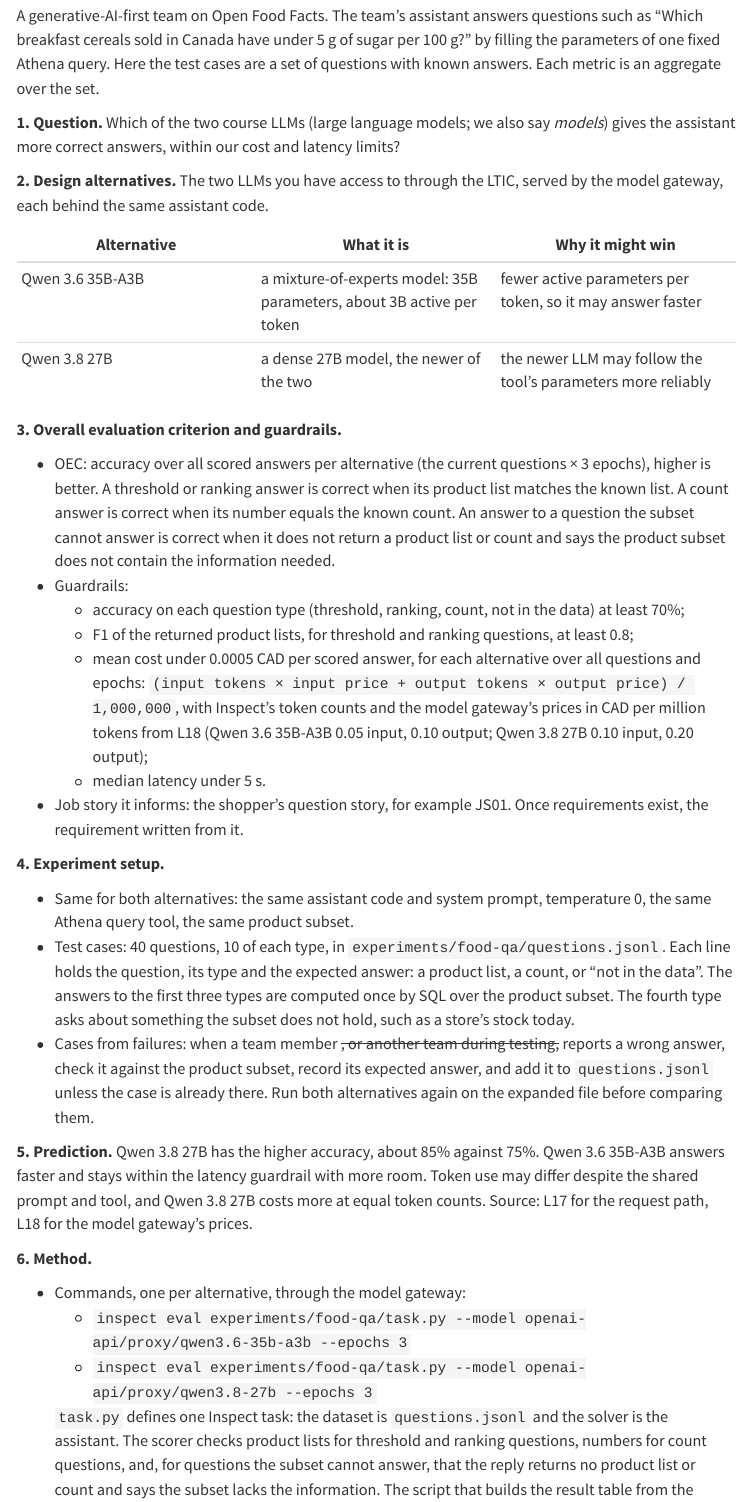
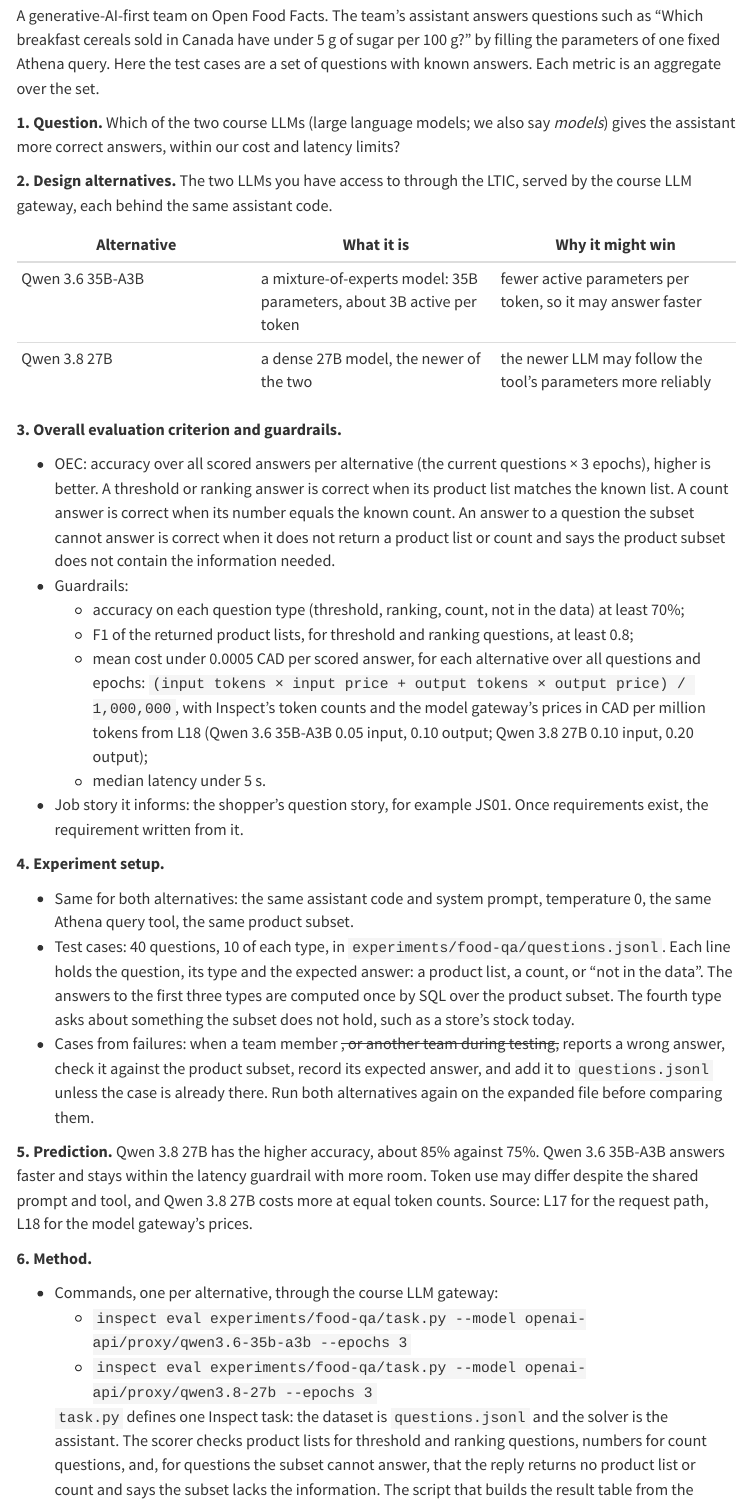
Before and after one commit to cpsc436c-2026w1/lecture-reviews, a Quarto document (project-experiments.qmd): the page in a window 1100 px wide, from 1200 px down. Rendered offline with R 4.5, knitr and Pandoc in place of Quarto, with nearby package versions; menus at the side of the page are left out.

Commit message:
experiments page: the course LLM gateway

```diff
--- a/project-experiments.qmd
+++ b/project-experiments.qmd
@@ -59,7 +59,7 @@
 **1. Question.** Which of the two course LLMs (large language models; we also say *models*) gives the
 assistant more correct answers, within our cost and latency limits?
 
-**2. Design alternatives.** The two LLMs you have access to through the LTIC, served by the model gateway, each
+**2. Design alternatives.** The two LLMs you have access to through the LTIC, served by the course LLM gateway, each
 behind the same assistant code.
 
 | Alternative | What it is | Why it might win |
@@ -103,7 +103,7 @@
 
 **6. Method.**
 
-- Commands, one per alternative, through the model gateway:
+- Commands, one per alternative, through the course LLM gateway:
   - `inspect eval experiments/food-qa/task.py --model openai-api/proxy/qwen3.6-35b-a3b --epochs 3`
   - `inspect eval experiments/food-qa/task.py --model openai-api/proxy/qwen3.8-27b --epochs 3`
 
```
